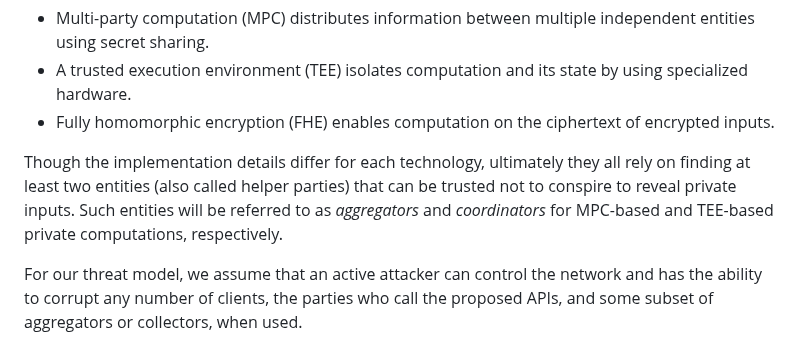
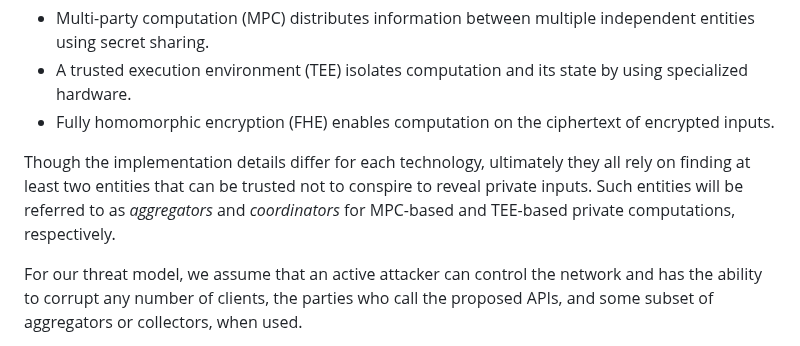
Before and after one commit to patcg/docs-and-reports, a Markdown page: threat-model/readme.md, the part around the change. Drawn GitHub-style.

Commit message:
Update threat-model/readme.md
Co-authored-by: Martin Thomson <mt@lowentropy.net>

```diff
--- a/threat-model/readme.md
+++ b/threat-model/readme.md
@@ -18,7 +18,7 @@ Private computation can be instantiated using several technologies:
 * A trusted execution environment (TEE) isolates computation and its state by using specialized hardware.
 * Fully homomorphic encryption (FHE) enables computation on the ciphertext of encrypted inputs.
 
-Though the implementation details differ for each technology, ultimately they all rely on finding at least two entities (also called helper parties) that can be trusted not to conspire to reveal private inputs. Such entities will be referred to as _aggregators_ and _coordinators_ for MPC-based and TEE-based private computations, respectively.
+Though the implementation details differ for each technology, ultimately they all rely on finding at least two entities that can be trusted not to conspire to reveal private inputs. Such entities will be referred to as _aggregators_ and _coordinators_ for MPC-based and TEE-based private computations, respectively.
 
 For our threat model, we assume that an active attacker can control the network and has the ability to corrupt any number of clients, the parties who call the proposed APIs, and some subset of aggregators or collectors, when used.
 
```
